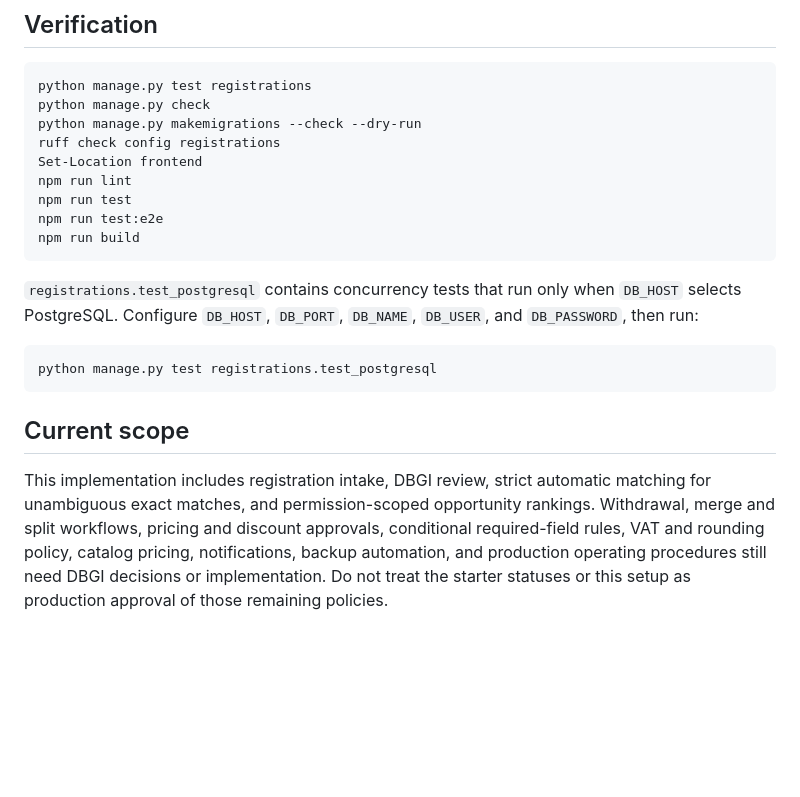
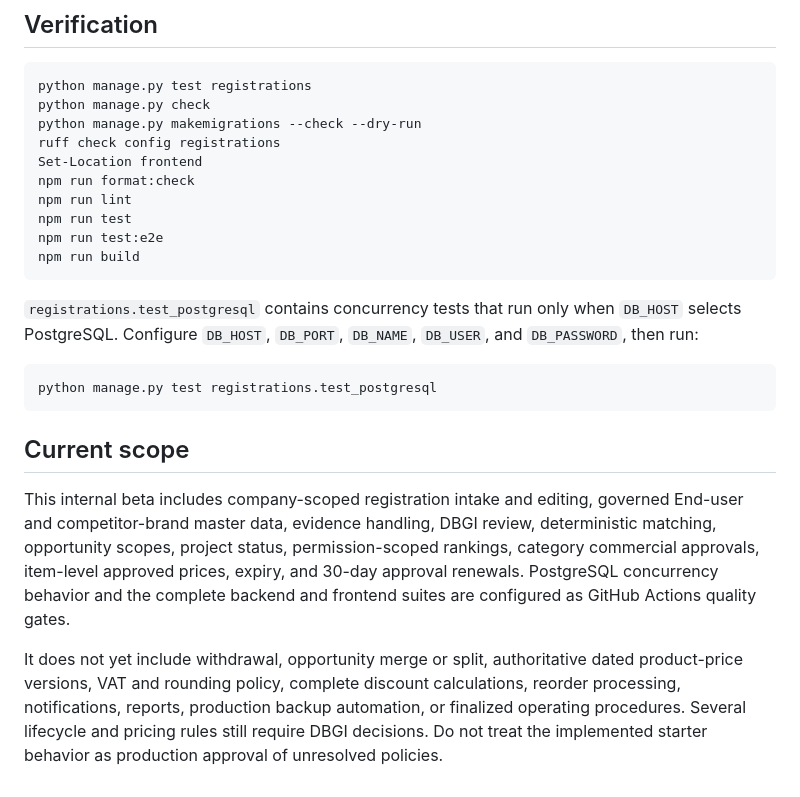
Before and after one commit to dbsuarez/dbgi-deal-registration-portal, a Markdown page: README.md, the part around the change. Rendered like a GitHub page; blank space fills up the shorter version.

Commit message:
Reconcile current scope documentation

```diff
--- a/README.md
+++ b/README.md
@@ -151,6 +151,7 @@ python manage.py check
 python manage.py makemigrations --check --dry-run
 ruff check config registrations
 Set-Location frontend
+npm run format:check
 npm run lint
 npm run test
 npm run test:e2e
@@ -165,4 +166,6 @@ python manage.py test registrations.test_postgresql
 
 ## Current scope
 
-This implementation includes registration intake, DBGI review, strict automatic matching for unambiguous exact matches, and permission-scoped opportunity rankings. Withdrawal, merge and split workflows, pricing and discount approvals, conditional required-field rules, VAT and rounding policy, catalog pricing, notifications, backup automation, and production operating procedures still need DBGI decisions or implementation. Do not treat the starter statuses or this setup as production approval of those remaining policies.
+This internal beta includes company-scoped registration intake and editing, governed End-user and competitor-brand master data, evidence handling, DBGI review, deterministic matching, opportunity scopes, project status, permission-scoped rankings, category commercial approvals, item-level approved prices, expiry, and 30-day approval renewals. PostgreSQL concurrency behavior and the complete backend and frontend suites are configured as GitHub Actions quality gates.
+
+It does not yet include withdrawal, opportunity merge or split, authoritative dated product-price versions, VAT and rounding policy, complete discount calculations, reorder processing, notifications, reports, production backup automation, or finalized operating procedures. Several lifecycle and pricing rules still require DBGI decisions. Do not treat the implemented starter behavior as production approval of unresolved policies.
```
Also changed, not shown: docs/MVP_GAP_ANALYSIS.md (+36 -35 lines), docs/PRODUCT_ROADMAP_2026-10-21.md (+1 -1 lines).
